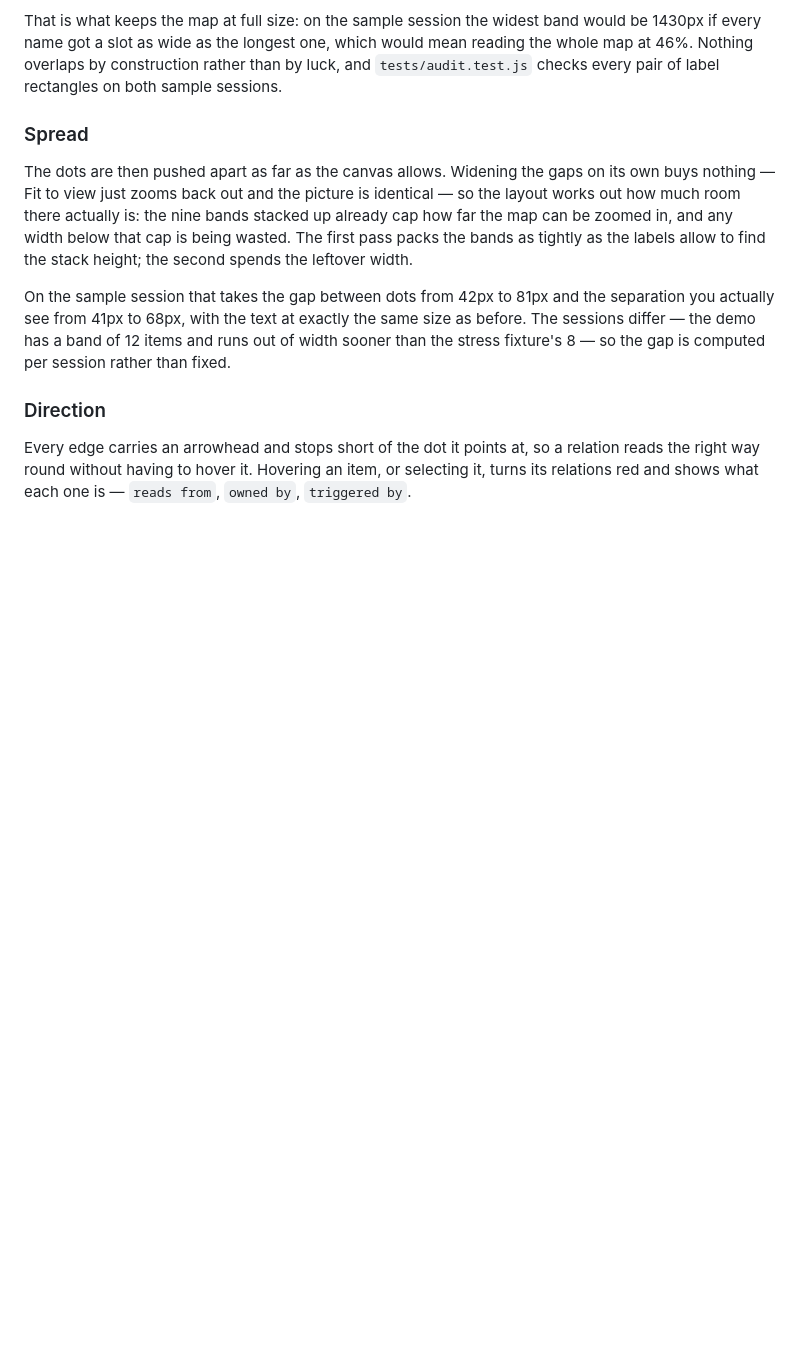
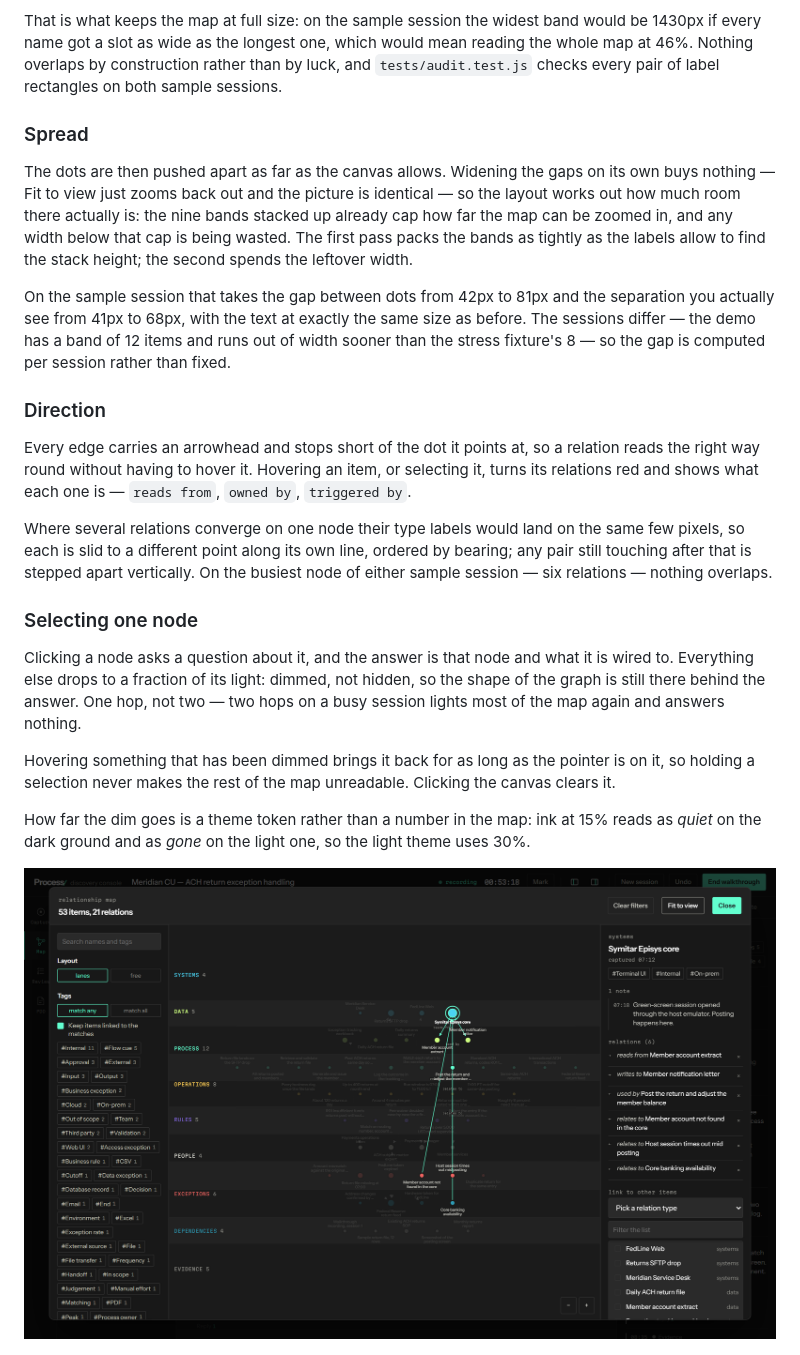
Before and after one commit to Vgarcan/discovery-console, a Markdown page: README.md, the part around the change printed below. Drawn GitHub-style; pictures changed too: docs/images/12-map-selection.png (added); blank space fills up the shorter version.

Commit message:
FEAT: selecting a node dims the rest, and the panel only shows what an item has

```diff
--- a/README.md
+++ b/README.md
@@ -287,6 +287,26 @@ Every edge carries an arrowhead and stops short of the dot it points at, so a re
 the right way round without having to hover it. Hovering an item, or selecting it, turns its
 relations red and shows what each one is — `reads from`, `owned by`, `triggered by`.
 
+Where several relations converge on one node their type labels would land on the same few
+pixels, so each is slid to a different point along its own line, ordered by bearing; any pair
+still touching after that is stepped apart vertically. On the busiest node of either sample
+session — six relations — nothing overlaps.
+
+### Selecting one node
+
+Clicking a node asks a question about it, and the answer is that node and what it is wired to.
+Everything else drops to a fraction of its light: dimmed, not hidden, so the shape of the graph
+is still there behind the answer. One hop, not two — two hops on a busy session lights most of
+the map again and answers nothing.
+
+Hovering something that has been dimmed brings it back for as long as the pointer is on it, so
+holding a selection never makes the rest of the map unreadable. Clicking the canvas clears it.
+
+How far the dim goes is a theme token rather than a number in the map: ink at 15% reads as
+*quiet* on the dark ground and as *gone* on the light one, so the light theme uses 30%.
+
+![One node selected, with everything it is not wired to dropped back](docs/images/12-map-selection.png)
+
 ![The relationship map](docs/images/05-relationship-map.png)
 
 The left panel filters. Pick `#sme` and only the SMEs remain. Pick two tags and choose
```
Also changed, not shown: other parts of README.md (+18 -0 lines), docs/images/01-capture-console.png, docs/images/05-relationship-map.png, docs/images/06-map-tag-filter.png, docs/images/07-review.png, docs/images/08-pdd-draft.png, 11 other files.
